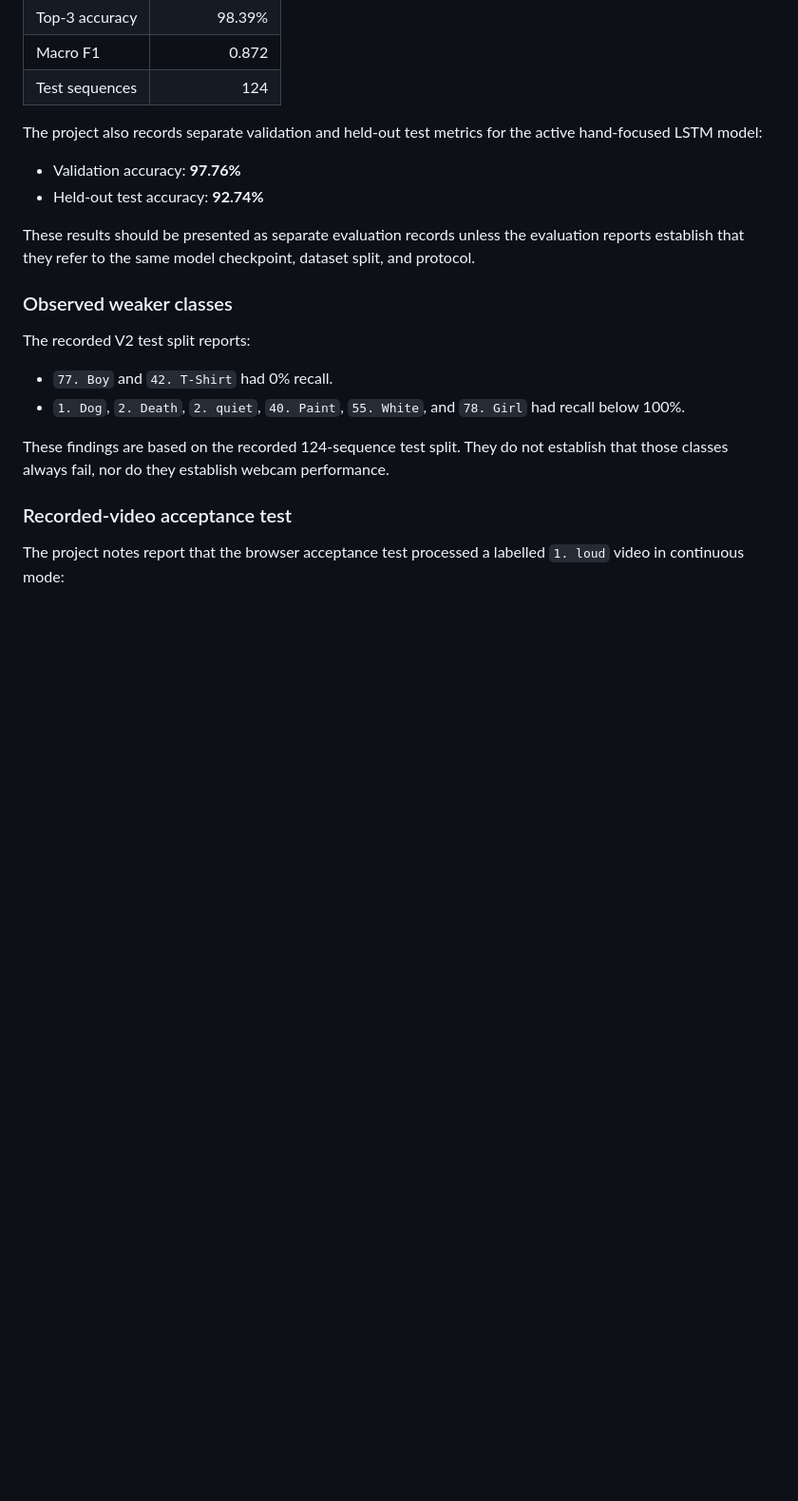
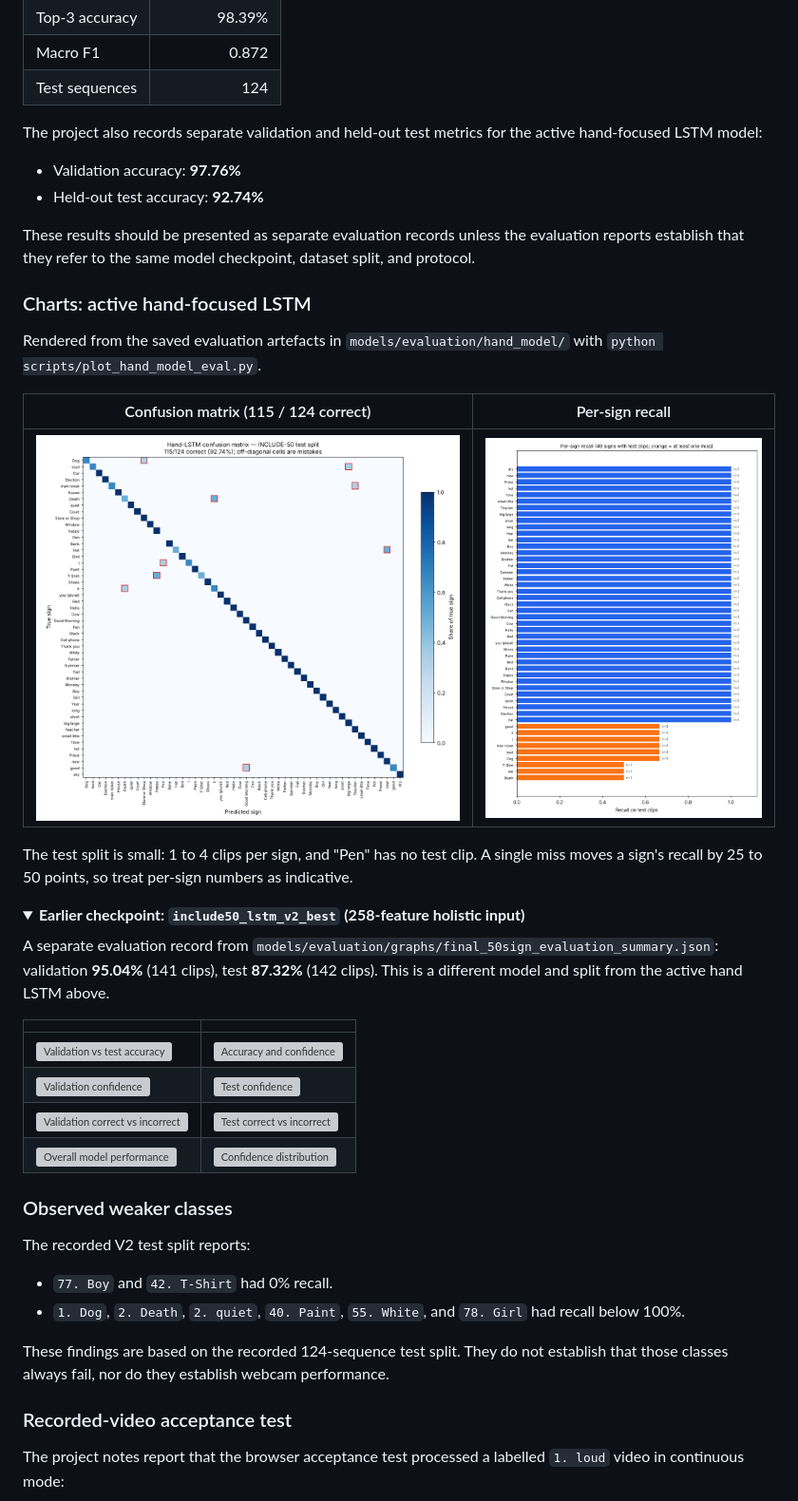
Before and after one commit to nvaltryek-001/Indian-Sign-Language-Recognition, a Markdown page: README.md, the part around one of its changes. Shown at 95% size. Rendered like a GitHub page; pictures changed too: docs/evaluation/hand_model_confusion_matrix.png (added), docs/evaluation/hand_model_per_sign_recall.png (added); folded sections open; blank space fills up the shorter version; grey boxes are pictures that could not be loaded.

```diff
--- a/README.md
+++ b/README.md
@@ -525,3 +525,25 @@ The project also records separate validation and held-out test metrics for the a
 
 These results should be presented as separate evaluation records unless the evaluation reports establish that they refer to the same model checkpoint, dataset split, and protocol.
 
+### Charts: active hand-focused LSTM
+
+Rendered from the saved evaluation artefacts in `models/evaluation/hand_model/` with `python scripts/plot_hand_model_eval.py`.
+
+| Confusion matrix (115 / 124 correct) | Per-sign recall |
+|---|---|
+| <img src="docs/evaluation/hand_model_confusion_matrix.png" alt="Confusion matrix of the hand LSTM on the INCLUDE-50 test split, with the nine mistakes outlined" /> | <img src="docs/evaluation/hand_model_per_sign_recall.png" alt="Per-sign recall sorted from lowest to highest with test support" /> |
+
+The test split is small: 1 to 4 clips per sign, and "Pen" has no test clip. A single miss moves a sign's recall by 25 to 50 points, so treat per-sign numbers as indicative.
+
+<details>
+<summary><b>Earlier checkpoint: <code>include50_lstm_v2_best</code> (258-feature holistic input)</b></summary>
+
+A separate evaluation record from `models/evaluation/graphs/final_50sign_evaluation_summary.json`: validation **95.04%** (141 clips), test **87.32%** (142 clips). This is a different model and split from the active hand LSTM above.
+
+| | |
+|---|---|
+| ![Validation vs test accuracy](models/evaluation/graphs/01_50sign_validation_vs_test_accuracy.png) | ![Accuracy and confidence](models/evaluation/graphs/04_50sign_accuracy_confidence_combined.png) |
+| ![Validation confidence](models/evaluation/graphs/02_50sign_validation_confidence.png) | ![Test confidence](models/evaluation/graphs/03_50sign_test_confidence.png) |
+| ![Validation correct vs incorrect](models/evaluation/graphs/05_50sign_validation_correct_incorrect.png) | ![Test correct vs incorrect](models/evaluation/graphs/06_50sign_test_correct_incorrect.png) |
+| ![Overall model performance](models/evaluation/graphs/07_overall_model_performance.png) | ![Confidence distribution](models/evaluation/graphs/05_confidence_distribution.png) |
+
```
Also changed, not shown: other parts of README.md (+2 -0 lines), 1 other file.
